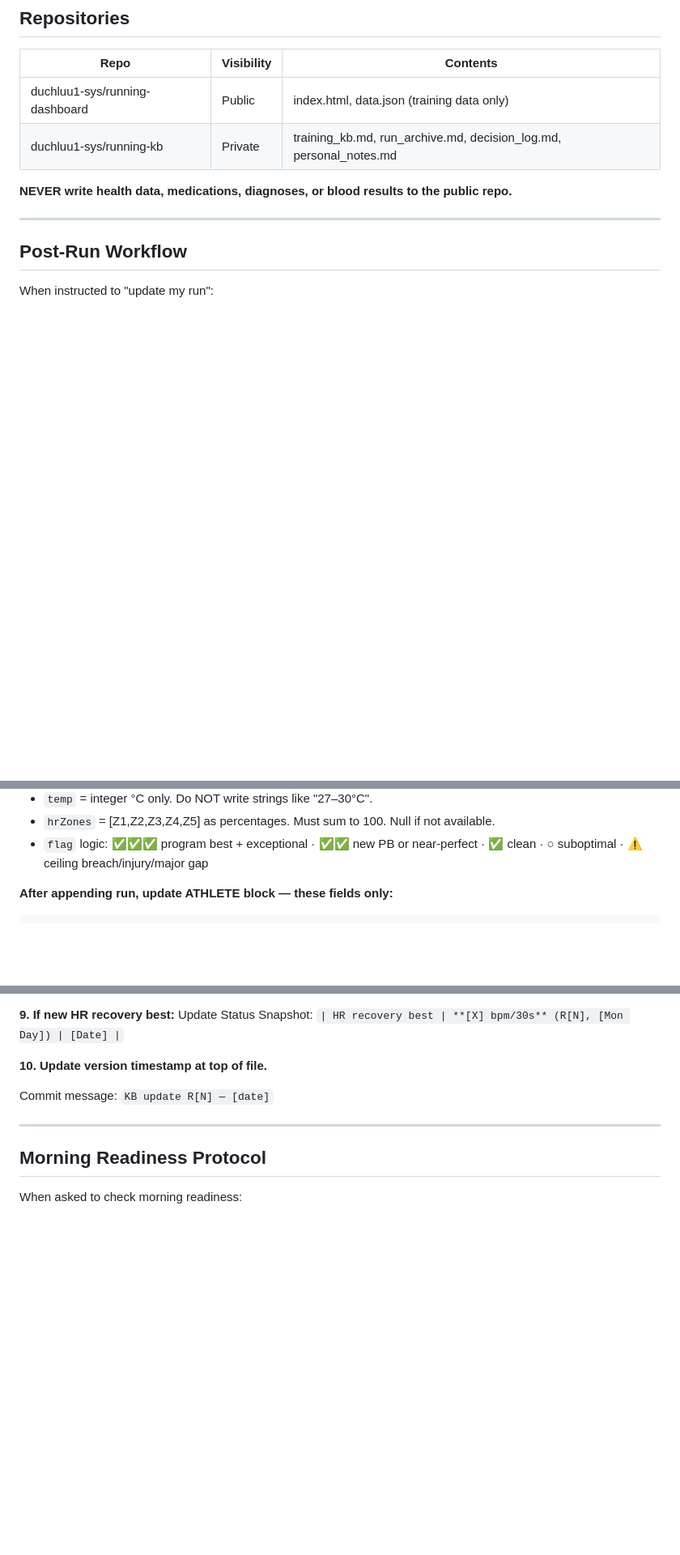
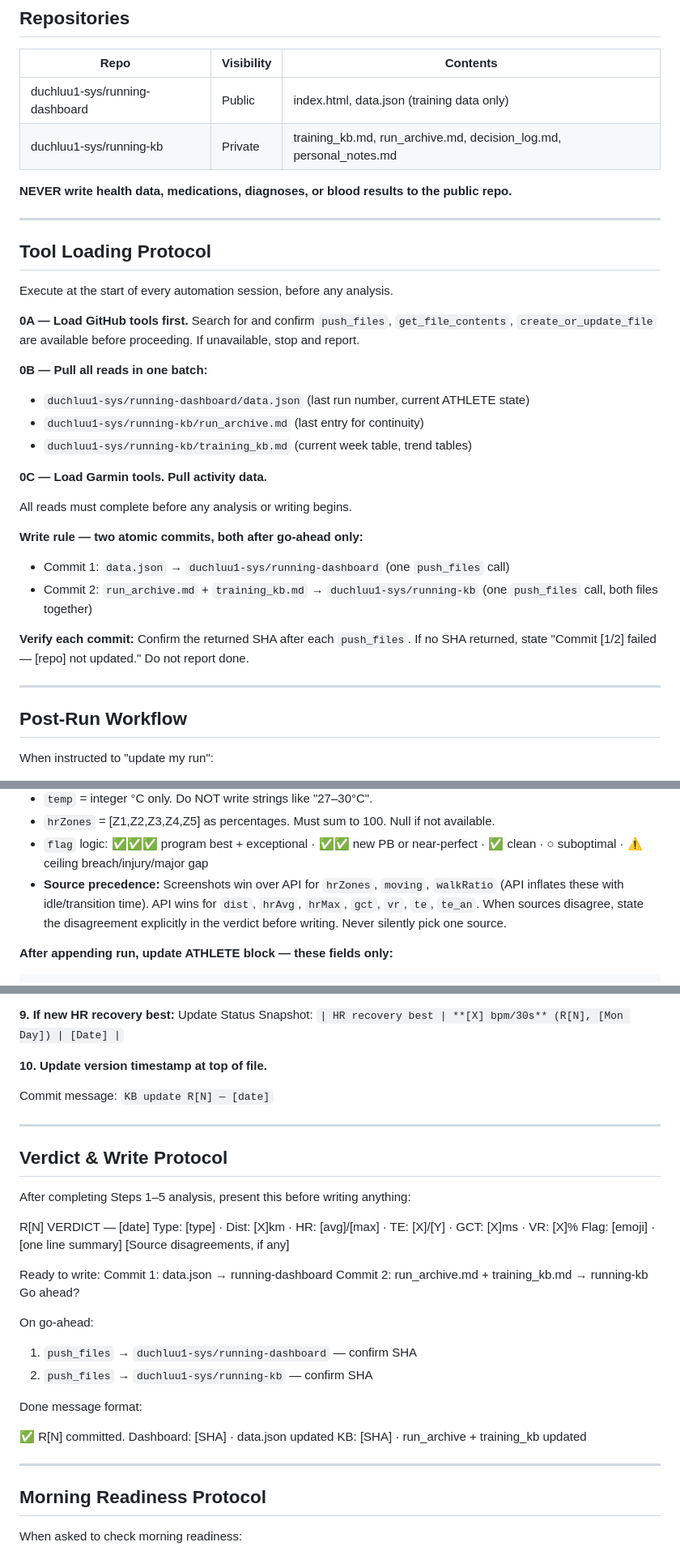
Before and after one commit to duchluu1-sys/running-dashboard, a Markdown page: CLAUDE.md, 3 parts joined by grey strips. Shown at 81% size. Drawn GitHub-style; blank space fills up the shorter version.

Commit message:
Update CLAUDE.md
CLAUDE.md: tool loading protocol + source precedence + verdict-write block

```diff
--- a/CLAUDE.md
+++ b/CLAUDE.md
@@ -15,6 +15,31 @@ Read before executing any update.
 | duchluu1-sys/running-kb | Private | training_kb.md, run_archive.md, decision_log.md, personal_notes.md |
 
 **NEVER write health data, medications, diagnoses, or blood results to the public repo.**
+
+---
+
+## Tool Loading Protocol
+
+Execute at the start of every automation session, before any analysis.
+
+**0A — Load GitHub tools first.**
+Search for and confirm `push_files`, `get_file_contents`, `create_or_update_file` are available before proceeding. If unavailable, stop and report.
+
+**0B — Pull all reads in one batch:**
+- `duchluu1-sys/running-dashboard/data.json` (last run number, current ATHLETE state)
+- `duchluu1-sys/running-kb/run_archive.md` (last entry for continuity)
+- `duchluu1-sys/running-kb/training_kb.md` (current week table, trend tables)
+
+**0C — Load Garmin tools. Pull activity data.**
+
+All reads must complete before any analysis or writing begins.
+
+**Write rule — two atomic commits, both after go-ahead only:**
+- Commit 1: `data.json` → `duchluu1-sys/running-dashboard` (one `push_files` call)
+- Commit 2: `run_archive.md` + `training_kb.md` → `duchluu1-sys/running-kb` (one `push_files` call, both files together)
+
+**Verify each commit:** Confirm the returned SHA after each `push_files`. If no SHA returned, state "Commit [1/2] failed — [repo] not updated." Do not report done.
+
 
 ---
 
@@ -85,6 +110,7 @@ Append one object to the RUNS array in `duchluu1-sys/running-dashboard/data.json
 - `temp` = integer °C only. Do NOT write strings like "27–30°C".
 - `hrZones` = [Z1,Z2,Z3,Z4,Z5] as percentages. Must sum to 100. Null if not available.
 - `flag` logic: ✅✅✅ program best + exceptional · ✅✅ new PB or near-perfect · ✅ clean · ○ suboptimal · ⚠️ ceiling breach/injury/major gap
+- **Source precedence:** Screenshots win over API for `hrZones`, `moving`, `walkRatio` (API inflates these with idle/transition time). API wins for `dist`, `hrAvg`, `hrMax`, `gct`, `vr`, `te`, `te_an`. When sources disagree, state the disagreement explicitly in the verdict before writing. Never silently pick one source.
 
 **After appending run, update ATHLETE block — these fields only:**
 
@@ -229,6 +255,34 @@ Commit message: `KB update R[N] — [date]`
 
 ---
 
+## Verdict & Write Protocol
+
+After completing Steps 1–5 analysis, present this before writing anything:
+
+R[N] VERDICT — [date]
+Type: [type] · Dist: [X]km · HR: [avg]/[max] · TE: [X]/[Y] · GCT: [X]ms · VR: [X]%
+Flag: [emoji] · [one line summary]
+[Source disagreements, if any]
+
+Ready to write:
+Commit 1: data.json → running-dashboard
+Commit 2: run_archive.md + training_kb.md → running-kb
+Go ahead?
+
+
+On go-ahead:
+1. `push_files` → `duchluu1-sys/running-dashboard` — confirm SHA
+2. `push_files` → `duchluu1-sys/running-kb` — confirm SHA
+
+Done message format:
+
+✅ R[N] committed.
+Dashboard: [SHA] · data.json updated
+KB: [SHA] · run_archive + training_kb updated
+
+
+---
+
 ## Morning Readiness Protocol
 
 When asked to check morning readiness:
```
